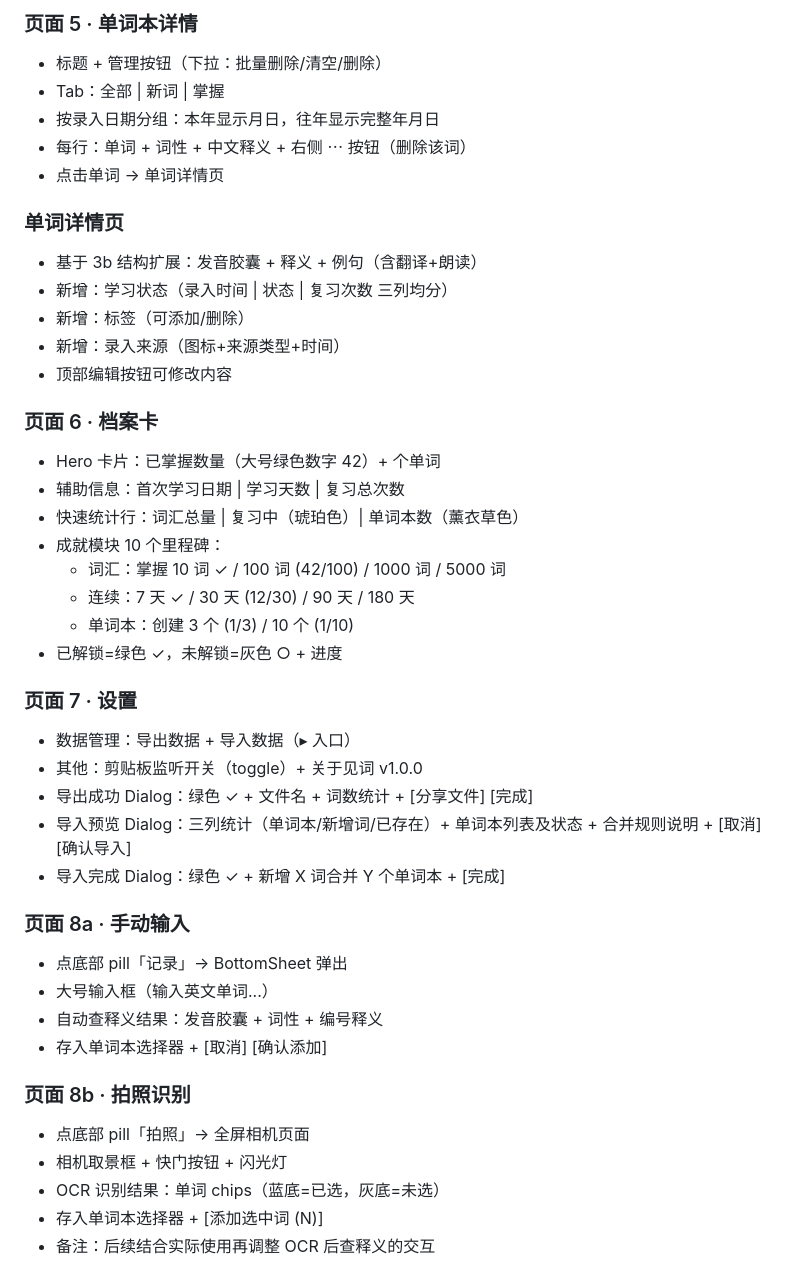
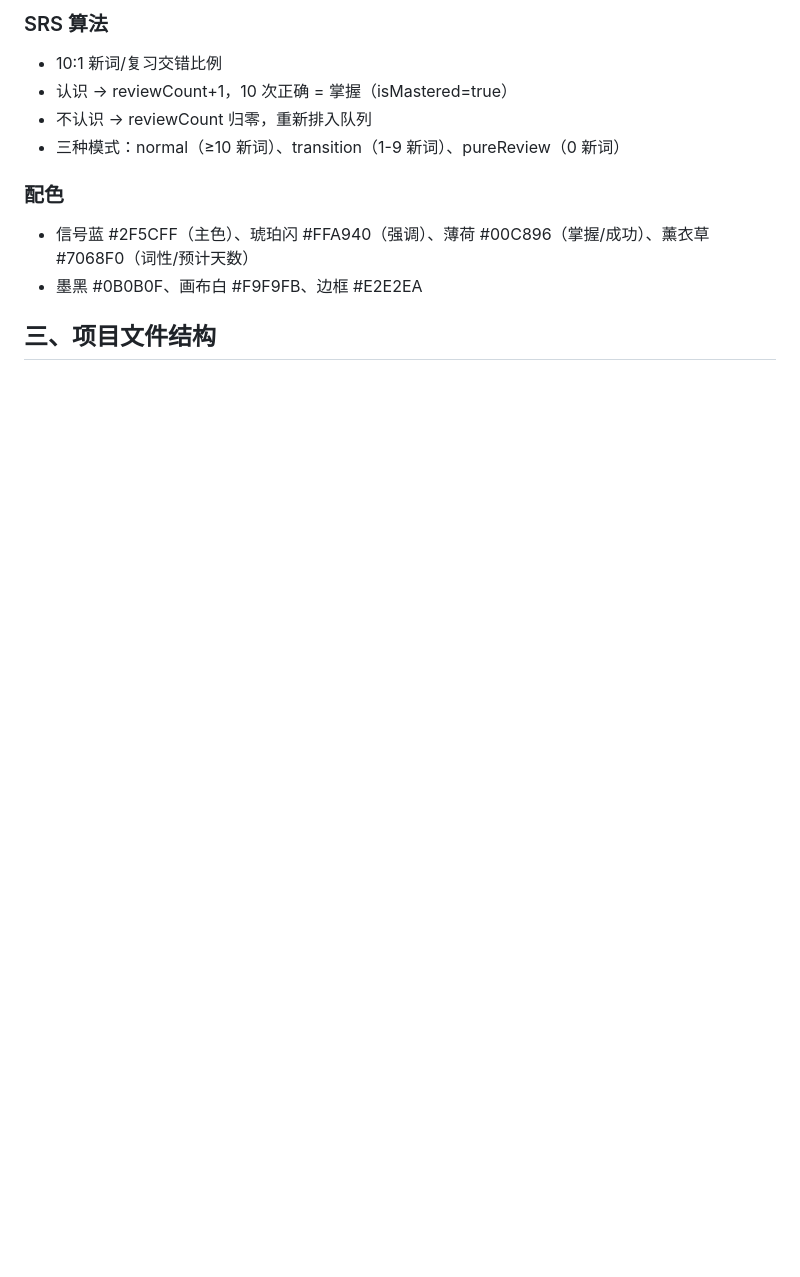
Before and after one commit to Jensen-world/WordSnap, a Markdown page: CONTINUE.md, the part around one of its changes. Drawn GitHub-style; blank space fills up the shorter version.

```diff
--- a/CONTINUE.md
+++ b/CONTINUE.md
@@ -60,45 +61,13 @@
 
-### 页面 5 · 单词本详情
-- 标题 + 管理按钮（下拉：批量删除/清空/删除）
-- Tab：全部 | 新词 | 掌握
-- 按录入日期分组：本年显示月日，往年显示完整年月日
-- 每行：单词 + 词性 + 中文释义 + 右侧 ⋯ 按钮（删除该词）
-- 点击单词 → 单词详情页
+### SRS 算法
+- 10:1 新词/复习交错比例
+- 认识 → reviewCount+1，10 次正确 = 掌握（isMastered=true）
+- 不认识 → reviewCount 归零，重新排入队列
+- 三种模式：normal（≥10 新词）、transition（1-9 新词）、pureReview（0 新词）
 
-### 单词详情页
-- 基于 3b 结构扩展：发音胶囊 + 释义 + 例句（含翻译+朗读）
-- 新增：学习状态（录入时间 | 状态 | 复习次数 三列均分）
-- 新增：标签（可添加/删除）
-- 新增：录入来源（图标+来源类型+时间）
-- 顶部编辑按钮可修改内容
+### 配色
+- 信号蓝 #2F5CFF（主色）、琥珀闪 #FFA940（强调）、薄荷 #00C896（掌握/成功）、薰衣草 #7068F0（词性/预计天数）
+- 墨黑 #0B0B0F、画布白 #F9F9FB、边框 #E2E2EA
 
-### 页面 6 · 档案卡
-- Hero 卡片：已掌握数量（大号绿色数字 42）+ 个单词
-- 辅助信息：首次学习日期 | 学习天数 | 复习总次数
-- 快速统计行：词汇总量 | 复习中（琥珀色）| 单词本数（薰衣草色）
-- 成就模块 10 个里程碑：
-  - 词汇：掌握 10 词 ✓ / 100 词 (42/100) / 1000 词 / 5000 词
-  - 连续：7 天 ✓ / 30 天 (12/30) / 90 天 / 180 天
-  - 单词本：创建 3 个 (1/3) / 10 个 (1/10)
-- 已解锁=绿色 ✓，未解锁=灰色 ○ + 进度
+## 三、项目文件结构
 
-### 页面 7 · 设置
-- 数据管理：导出数据 + 导入数据（▸ 入口）
-- 其他：剪贴板监听开关（toggle）+ 关于见词 v1.0.0
-- 导出成功 Dialog：绿色 ✓ + 文件名 + 词数统计 + [分享文件] [完成]
-- 导入预览 Dialog：三列统计（单词本/新增词/已存在）+ 单词本列表及状态 + 合并规则说明 + [取消] [确认导入]
-- 导入完成 Dialog：绿色 ✓ + 新增 X 词合并 Y 个单词本 + [完成]
-
-### 页面 8a · 手动输入
-- 点底部 pill「记录」→ BottomSheet 弹出
-- 大号输入框（输入英文单词...）
-- 自动查释义结果：发音胶囊 + 词性 + 编号释义
-- 存入单词本选择器 + [取消] [确认添加]
-
-### 页面 8b · 拍照识别
-- 点底部 pill「拍照」→ 全屏相机页面
-- 相机取景框 + 快门按钮 + 闪光灯
-- OCR 识别结果：单词 chips（蓝底=已选，灰底=未选）
-- 存入单词本选择器 + [添加选中词 (N)]
-- 备注：后续结合实际使用再调整 OCR 后查释义的交互
-
```
Also changed, not shown: other parts of CONTINUE.md (+160 -94 lines).
